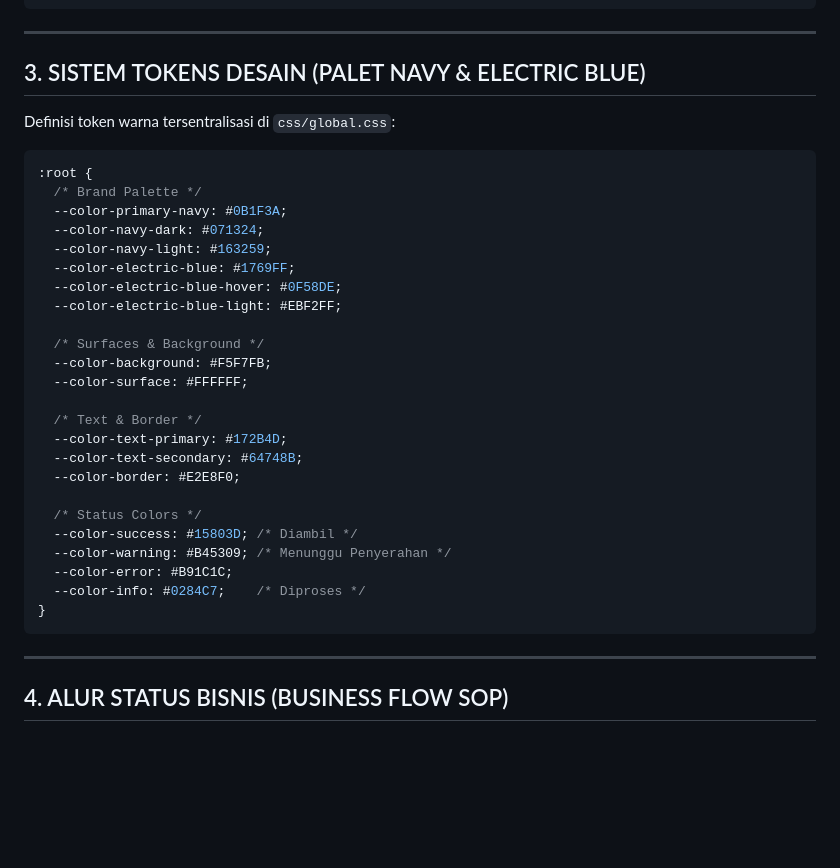
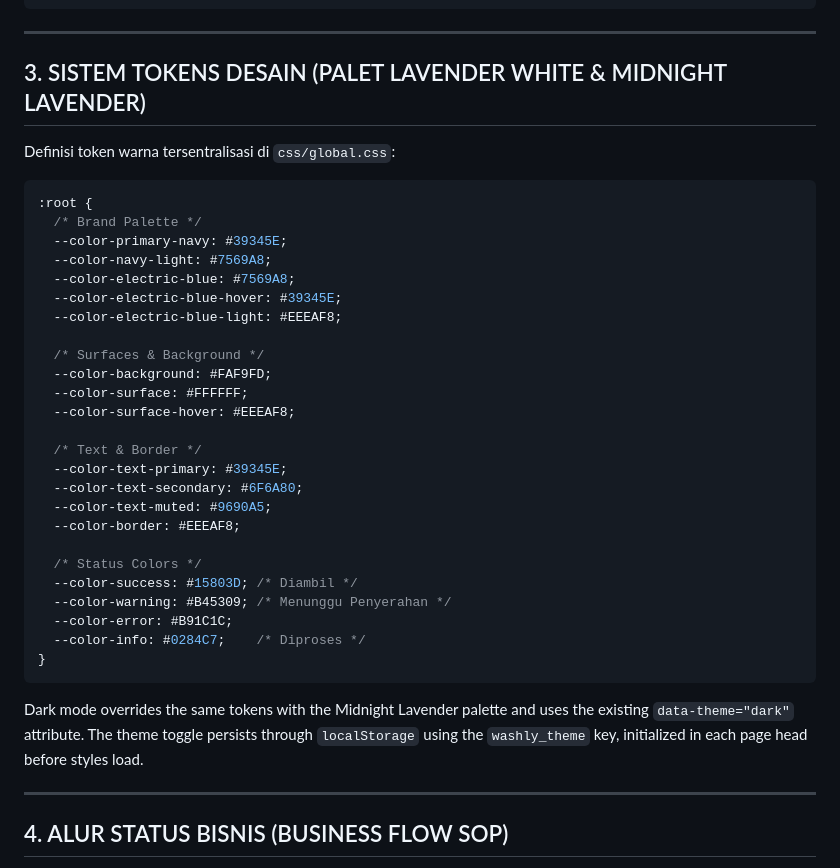
Before and after one commit to MiftahulMidzanNurBahri/washly-laundry, a Markdown page: docs/FRONTEND_GUIDE.md, the part around the change. GitHub-like rendering; blank space fills up the shorter version.

````diff
--- a/docs/FRONTEND_GUIDE.md
+++ b/docs/FRONTEND_GUIDE.md
@@ -61,28 +61,29 @@ washly-laundry/
 
 ---
 
-## 3. SISTEM TOKENS DESAIN (PALET NAVY & ELECTRIC BLUE)
+## 3. SISTEM TOKENS DESAIN (PALET LAVENDER WHITE & MIDNIGHT LAVENDER)
 
 Definisi token warna tersentralisasi di `css/global.css`:
 
 ```css
 :root {
   /* Brand Palette */
-  --color-primary-navy: #0B1F3A;
-  --color-navy-dark: #071324;
-  --color-navy-light: #163259;
-  --color-electric-blue: #1769FF;
-  --color-electric-blue-hover: #0F58DE;
-  --color-electric-blue-light: #EBF2FF;
+  --color-primary-navy: #39345E;
+  --color-navy-light: #7569A8;
+  --color-electric-blue: #7569A8;
+  --color-electric-blue-hover: #39345E;
+  --color-electric-blue-light: #EEEAF8;
 
   /* Surfaces & Background */
-  --color-background: #F5F7FB;
+  --color-background: #FAF9FD;
   --color-surface: #FFFFFF;
+  --color-surface-hover: #EEEAF8;
 
   /* Text & Border */
-  --color-text-primary: #172B4D;
-  --color-text-secondary: #64748B;
-  --color-border: #E2E8F0;
+  --color-text-primary: #39345E;
+  --color-text-secondary: #6F6A80;
+  --color-text-muted: #9690A5;
+  --color-border: #EEEAF8;
 
   /* Status Colors */
   --color-success: #15803D; /* Diambil */
@@ -91,6 +92,10 @@ Definisi token warna tersentralisasi di `css/global.css`:
   --color-info: #0284C7;    /* Diproses */
 }
 ```
+
+Dark mode overrides the same tokens with the Midnight Lavender palette and uses
+the existing `data-theme="dark"` attribute. The theme toggle persists through
+`localStorage` using the `washly_theme` key, initialized in each page head before styles load.
 
 ---
 
````
Also changed, not shown: README.md (+1 -1 lines).
